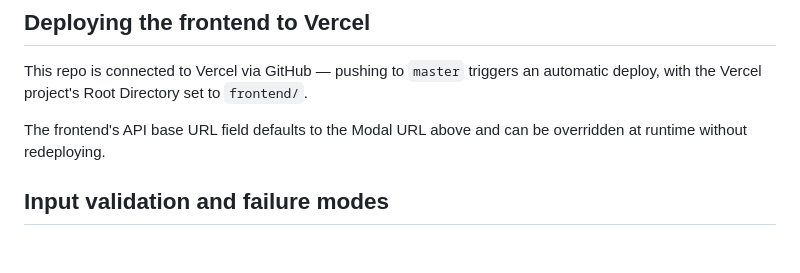
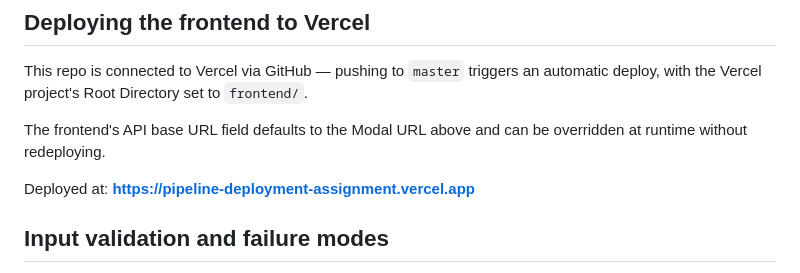
Before and after one commit to mwill443-ghub/pipeline-deployment-assignment, a Markdown page: README.md, the part around the change. Drawn GitHub-style; blank space fills up the shorter version.

Commit message:
Document the Vercel production URL
Co-Authored-By: Claude Sonnet 5 <noreply@anthropic.com>

```diff
--- a/README.md
+++ b/README.md
@@ -89,6 +89,8 @@ an automatic deploy, with the Vercel project's Root Directory set to
 The frontend's API base URL field defaults to the Modal URL above and can
 be overridden at runtime without redeploying.
 
+Deployed at: **https://pipeline-deployment-assignment.vercel.app**
+
 ## Input validation and failure modes
 
 - Every field on `POST /similar-customers` is bounds-checked with Pydantic
```
